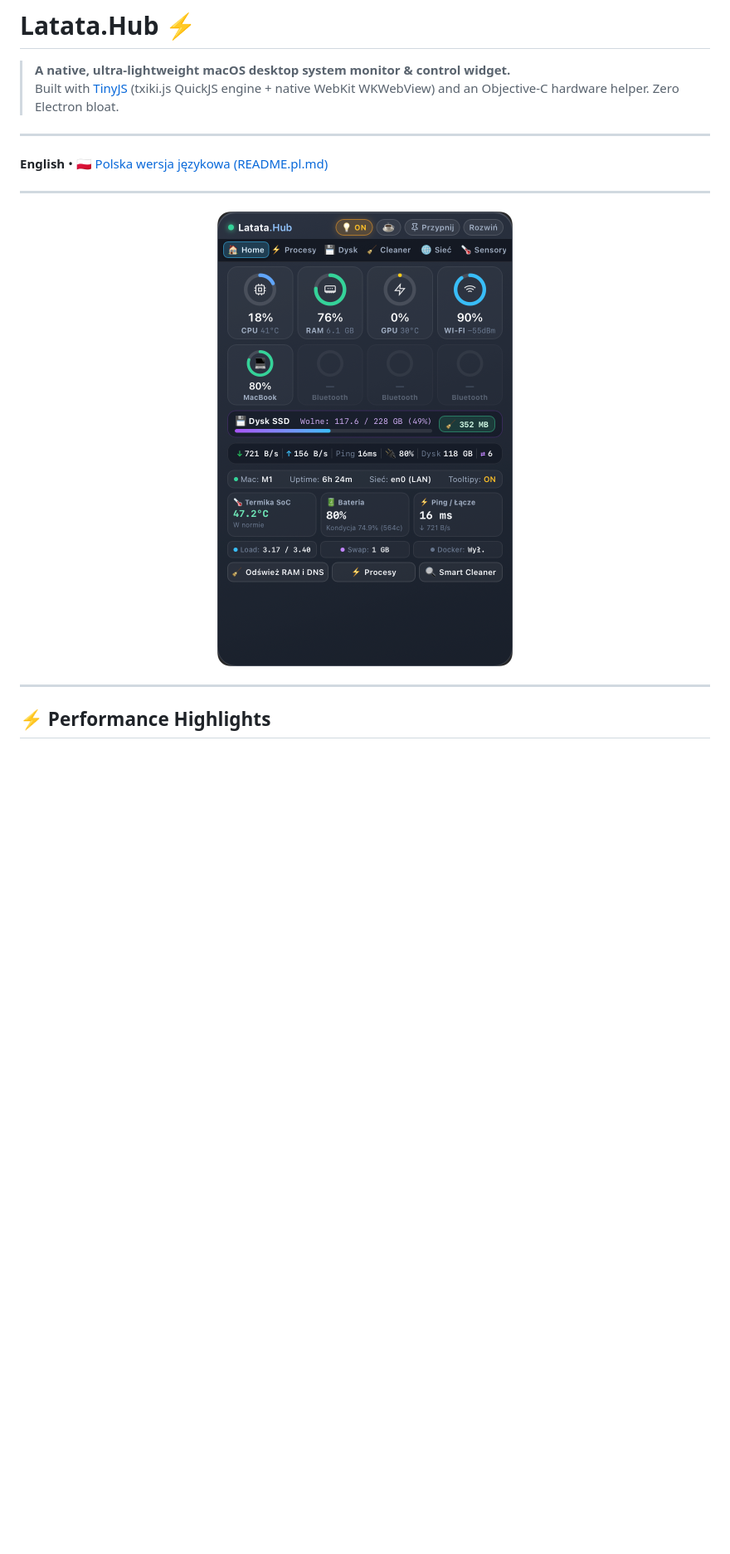
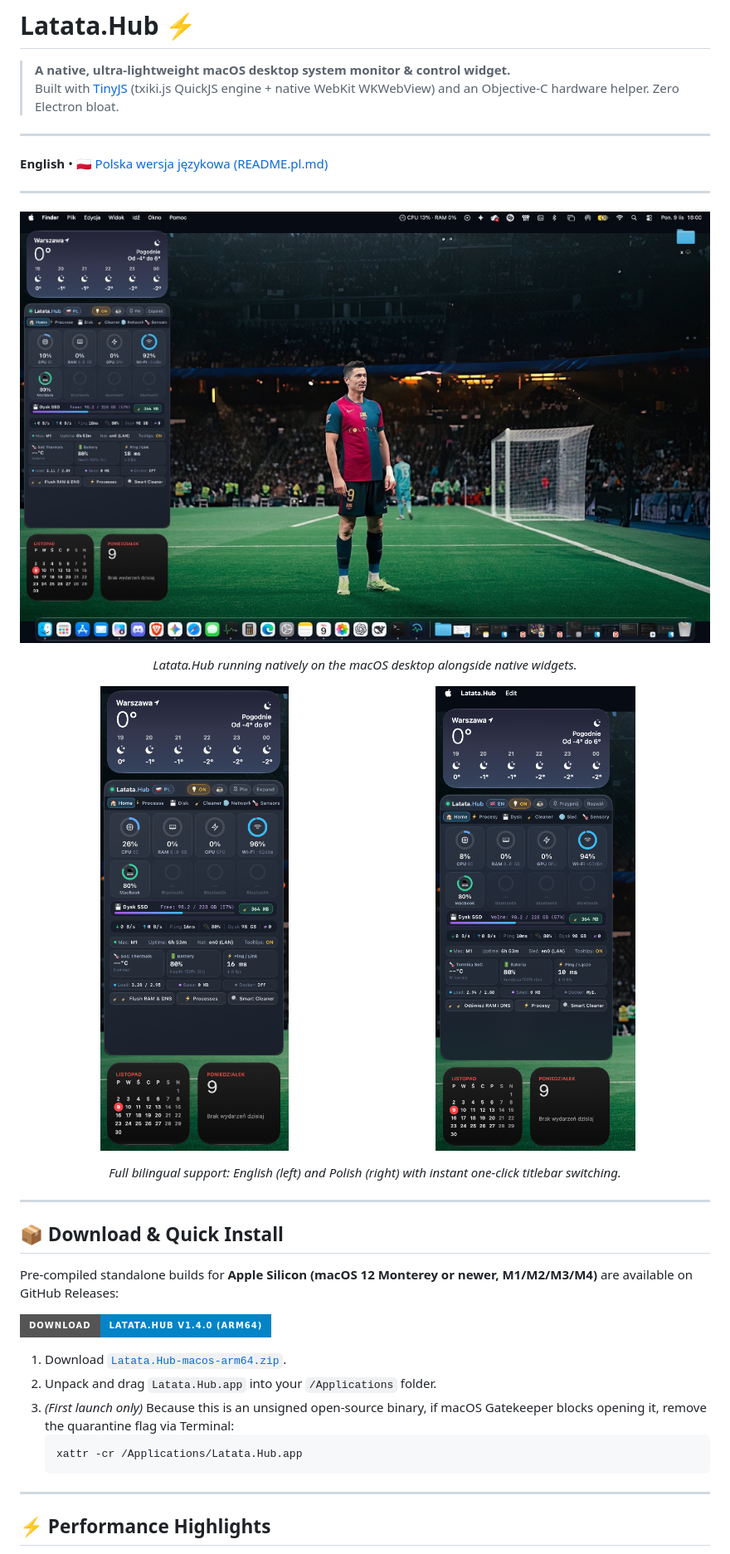
Before and after one commit to wojtaczu/Latata-Hub, a Markdown page: README.md, the part around one of its changes. Shown at 83% size. GitHub-like rendering; pictures changed too: assets/screenshot-desktop.jpg (added), assets/screenshot-en.png (added), assets/screenshot-pl.png (added); badges without logos; blank space fills up the shorter version.

````diff
--- a/README.md
+++ b/README.md
@@ -10,8 +10,37 @@
 ---
 
 <p align="center">
-  <img src="assets/screenshot.png" width="356" alt="Latata.Hub macOS Widget Preview" />
+  <img src="assets/screenshot-desktop.jpg" width="100%" alt="Latata.Hub on macOS Desktop" />
 </p>
+
+<p align="center">
+  <em>Latata.Hub running natively on the macOS desktop alongside native widgets.</em>
+</p>
+
+<p align="center">
+  <img src="assets/screenshot-en.png" width="48%" alt="Latata.Hub English Interface" />
+  &nbsp;
+  <img src="assets/screenshot-pl.png" width="48%" alt="Latata.Hub Polish Interface" />
+</p>
+
+<p align="center">
+  <em>Full bilingual support: English (left) and Polish (right) with instant one-click titlebar switching.</em>
+</p>
+
+---
+
+## 📦 Download & Quick Install
+
+Pre-compiled standalone builds for **Apple Silicon (macOS 12 Monterey or newer, M1/M2/M3/M4)** are available on GitHub Releases:
+
+[![Download Latata.Hub](https://img.shields.io/badge/Download-Latata.Hub_v1.4.0_(arm64)-0284c7?style=for-the-badge&logo=apple&logoColor=white)](https://github.com/wojtaczu/Latata-Hub/releases/latest/download/Latata.Hub-macos-arm64.zip)
+
+1. Download [`Latata.Hub-macos-arm64.zip`](https://github.com/wojtaczu/Latata-Hub/releases/latest/download/Latata.Hub-macos-arm64.zip).
+2. Unpack and drag `Latata.Hub.app` into your `/Applications` folder.
+3. *(First launch only)* Because this is an unsigned open-source binary, if macOS Gatekeeper blocks opening it, remove the quarantine flag via Terminal:
+   ```bash
+   xattr -cr /Applications/Latata.Hub.app
+   ```
 
 ---
 
````
Also changed, not shown: other parts of README.md (+4 -3 lines), README.pl.md (+33 -3 lines).
